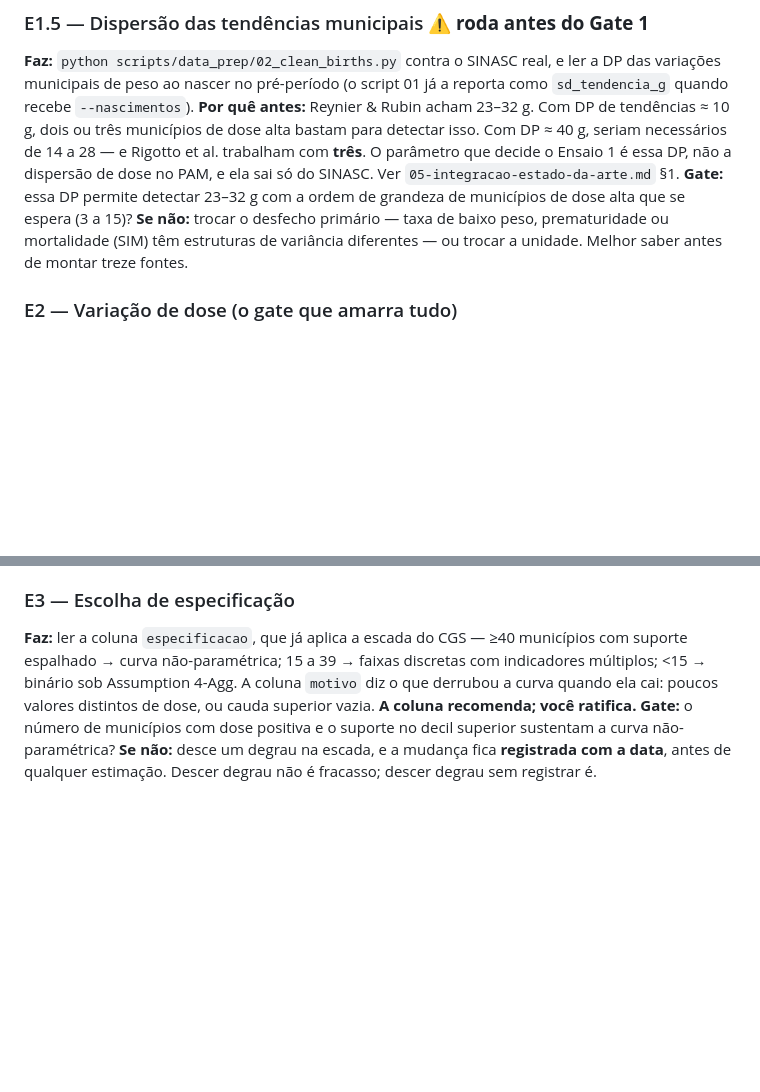
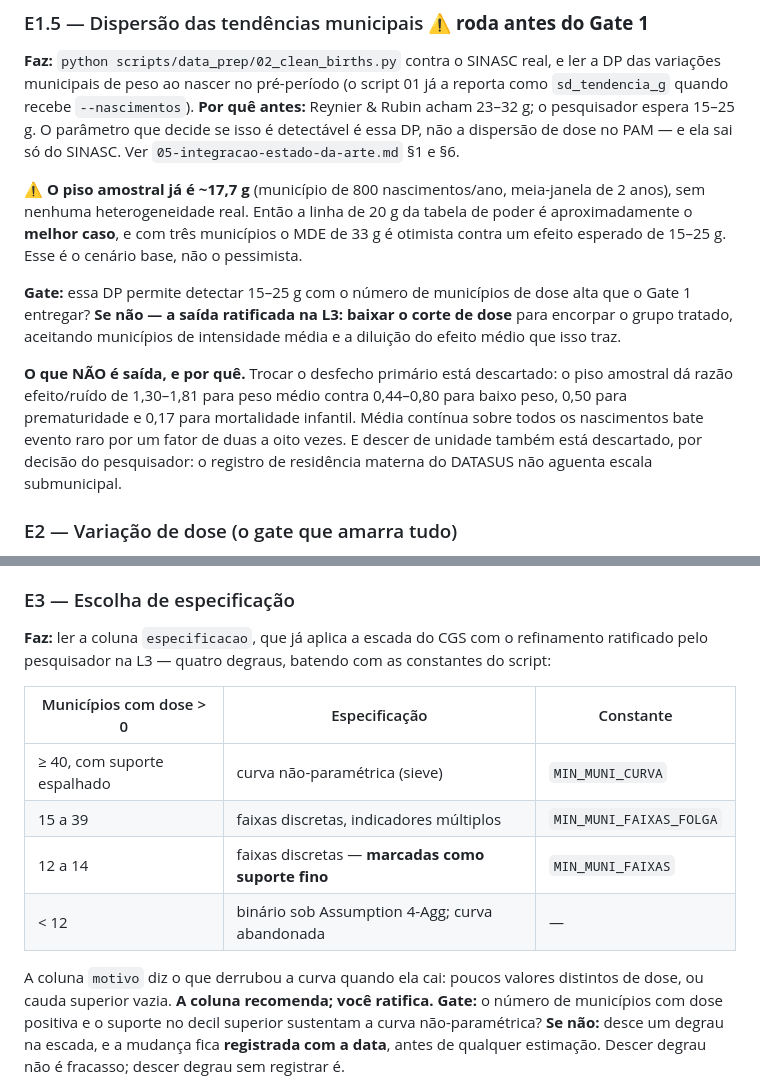
Before and after one commit to fcarva/projeto-pesquisa, a Markdown page: docs/ars/04-roteiro-qualificacao.md, 2 parts joined by grey strips. Rendered like a GitHub page; blank space fills up the shorter version.

Commit message:
roteiro: propaga a correção da L3 para E1.5 e E3
Dois pontos tinham ficado inconsistentes com o que a sessão estabeleceu.

E1.5 ainda mandava trocar o desfecho primário quando o poder não fechasse — a
recomendação que a própria L3 derrubou. O piso amostral do ruído dá razão
efeito/ruído de 1,30-1,81 para peso médio contra 0,44-0,80 para baixo peso, 0,50
para prematuridade e 0,17 para mortalidade infantil. A saída ratificada é baixar
o corte de dose para encorpar o grupo tratado; descer de unidade está descartado
porque o registro de residência materna do DATASUS não aguenta escala
submunicipal. As duas não-saídas agora estão escritas como não-saídas, com o
motivo.

E1.5 também ganha o número que muda o cenário: o piso amostral já é ~17,7 g sem
nenhuma heterogeneidade real, então a linha de 20 g da tabela de poder é
aproximadamente o melhor caso, e o MDE de 33 g com três municípios é otimista
contra um efeito esperado de 15-25 g.

E3 carregava a escada de três degraus. Agora tem os quatro que o script
implementa depois do refinamento do pesquisador, cada um nomeando a constante
correspondente — o documento e o código passam a ser conferíveis um contra o
outro.

Co-Authored-By: Claude <noreply@anthropic.com>
Claude-Session: https://claude.ai/code/session_0163avxXFMJviKB43SZc37Kv

```diff
--- a/docs/ars/04-roteiro-qualificacao.md
+++ b/docs/ars/04-roteiro-qualificacao.md
@@ -48,16 +48,28 @@ deste arquivo). Essa é mais grave que a data.
 **Faz:** `python scripts/data_prep/02_clean_births.py` contra o SINASC real, e ler
 a DP das variações municipais de peso ao nascer no pré-período (o script 01 já a
 reporta como `sd_tendencia_g` quando recebe `--nascimentos`).
-**Por quê antes:** Reynier & Rubin acham 23–32 g. Com DP de tendências ≈ 10 g,
-dois ou três municípios de dose alta bastam para detectar isso. Com DP ≈ 40 g,
-seriam necessários de 14 a 28 — e Rigotto et al. trabalham com **três**. O
-parâmetro que decide o Ensaio 1 é essa DP, não a dispersão de dose no PAM, e ela
-sai só do SINASC. Ver `05-integracao-estado-da-arte.md` §1.
-**Gate:** essa DP permite detectar 23–32 g com a ordem de grandeza de municípios
-de dose alta que se espera (3 a 15)?
-**Se não:** trocar o desfecho primário — taxa de baixo peso, prematuridade ou
-mortalidade (SIM) têm estruturas de variância diferentes — ou trocar a unidade.
-Melhor saber antes de montar treze fontes.
+**Por quê antes:** Reynier & Rubin acham 23–32 g; o pesquisador espera 15–25 g.
+O parâmetro que decide se isso é detectável é essa DP, não a dispersão de dose no
+PAM — e ela sai só do SINASC. Ver `05-integracao-estado-da-arte.md` §1 e §6.
+
+⚠️ **O piso amostral já é ~17,7 g** (município de 800 nascimentos/ano, meia-janela
+de 2 anos), sem nenhuma heterogeneidade real. Então a linha de 20 g da tabela de
+poder é aproximadamente o **melhor caso**, e com três municípios o MDE de 33 g é
+otimista contra um efeito esperado de 15–25 g. Esse é o cenário base, não o
+pessimista.
+
+**Gate:** essa DP permite detectar 15–25 g com o número de municípios de dose
+alta que o Gate 1 entregar?
+**Se não — a saída ratificada na L3:** **baixar o corte de dose** para encorpar o
+grupo tratado, aceitando municípios de intensidade média e a diluição do efeito
+médio que isso traz.
+
+**O que NÃO é saída, e por quê.** Trocar o desfecho primário está descartado: o
+piso amostral dá razão efeito/ruído de 1,30–1,81 para peso médio contra 0,44–0,80
+para baixo peso, 0,50 para prematuridade e 0,17 para mortalidade infantil. Média
+contínua sobre todos os nascimentos bate evento raro por um fator de duas a oito
+vezes. E descer de unidade também está descartado, por decisão do pesquisador: o
+registro de residência materna do DATASUS não aguenta escala submunicipal.
 
 ### E2 — Variação de dose (o gate que amarra tudo)
 **Faz:** `python scripts/data_prep/01_check_dose_variation.py --fonte sidra`
@@ -80,10 +92,18 @@ controle sintético estadual ou o pareamento à la Rigotto, e a tese muda de
 espinha. Melhor descobrir aqui do que no capítulo 6.
 
 ### E3 — Escolha de especificação
-**Faz:** ler a coluna `especificacao`, que já aplica a escada do CGS —
-≥40 municípios com suporte espalhado → curva não-paramétrica; 15 a 39 → faixas
-discretas com indicadores múltiplos; <15 → binário sob Assumption 4-Agg. A
-coluna `motivo` diz o que derrubou a curva quando ela cai: poucos valores
+**Faz:** ler a coluna `especificacao`, que já aplica a escada do CGS com o
+refinamento ratificado pelo pesquisador na L3 — quatro degraus, batendo com as
+constantes do script:
+
+| Municípios com dose > 0 | Especificação | Constante |
+|---|---|---|
+| ≥ 40, com suporte espalhado | curva não-paramétrica (sieve) | `MIN_MUNI_CURVA` |
+| 15 a 39 | faixas discretas, indicadores múltiplos | `MIN_MUNI_FAIXAS_FOLGA` |
+| 12 a 14 | faixas discretas — **marcadas como suporte fino** | `MIN_MUNI_FAIXAS` |
+| < 12 | binário sob Assumption 4-Agg; curva abandonada | — |
+
+A coluna `motivo` diz o que derrubou a curva quando ela cai: poucos valores
 distintos de dose, ou cauda superior vazia. **A coluna recomenda; você ratifica.**
 **Gate:** o número de municípios com dose positiva e o suporte no decil superior
 sustentam a curva não-paramétrica?
```
